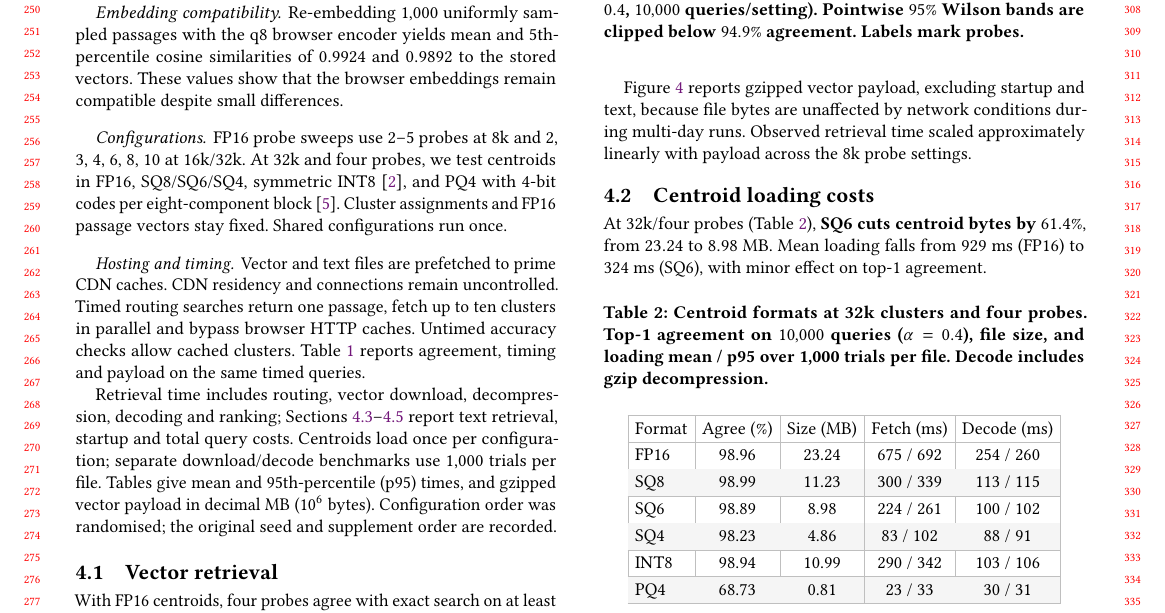
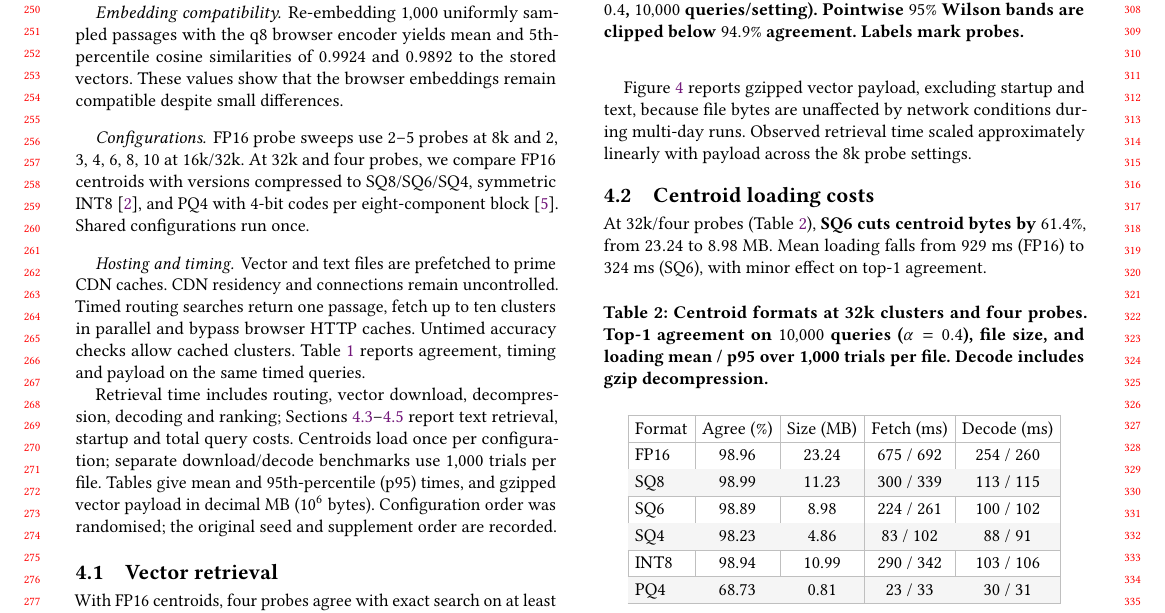
Before and after one commit to DavidDenisov/ANN-on-the-Web, a LaTeX paper (paper/main.tex): part of page 3 of 4, cut so that both start at the same text. Compiled offline with pdfLaTeX.

Commit message:
Describe the centroid compression comparison directly

```diff
--- a/paper/main.tex
+++ b/paper/main.tex
@@ -142,7 +142,7 @@ Experiments use Ubuntu~22.04 on an Intel Core i5-12400F PC with 32~GB RAM and a
 Re-embedding $1{,}000$ uniformly sampled passages with the q8 browser encoder yields mean and 5th-percentile cosine similarities of $0.9924$ and $0.9892$ to the stored vectors. These values show that the browser embeddings remain compatible despite small differences.
 
 \paragraph{Configurations.}
-FP16 probe sweeps use 2--5 probes at 8k and 2, 3, 4, 6, 8, 10 at 16k/32k. At 32k and four probes, we test centroids in FP16, SQ8/SQ6/SQ4, symmetric INT8~\cite{Faiss}, and PQ4 with 4-bit codes per eight-component block~\cite{product-quantization}. Cluster assignments and FP16 passage vectors stay fixed. Shared configurations run once.
+FP16 probe sweeps use 2--5 probes at 8k and 2, 3, 4, 6, 8, 10 at 16k/32k. At 32k and four probes, we compare FP16 centroids with versions compressed to SQ8/SQ6/SQ4, symmetric INT8~\cite{Faiss}, and PQ4 with 4-bit codes per eight-component block~\cite{product-quantization}. Shared configurations run once.
 
 \paragraph{Hosting and timing.}
 Vector and text files are prefetched to prime CDN caches. CDN residency and connections remain uncontrolled. Timed routing searches return one passage, fetch up to ten clusters in parallel and bypass browser HTTP caches. Untimed accuracy checks allow cached clusters. Table~\ref{tab:latency-table} reports agreement, timing and payload on the same timed queries.
```
Also changed, not shown: paper/main.pdf.
